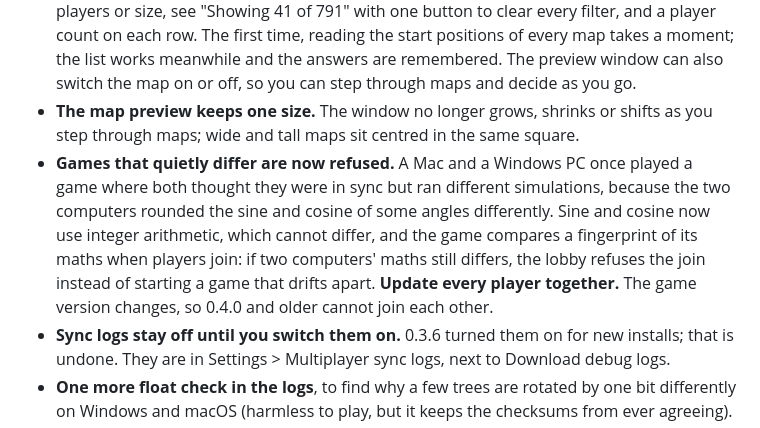
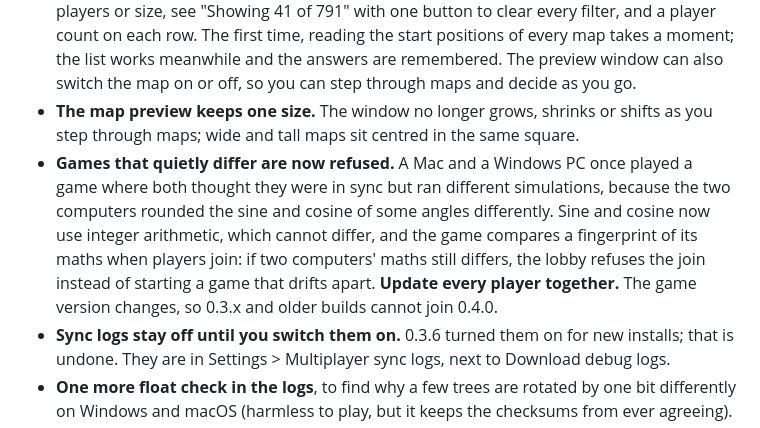
Before and after one commit to michaelmurfy/rallypoint, a Markdown page: docs/release-notes.md, the part around the change. Rendered like a GitHub page.

Commit message:
Release notes: which builds cannot join
Co-Authored-By: Claude Sonnet 5.5 <noreply@anthropic.com>

```diff
--- a/docs/release-notes.md
+++ b/docs/release-notes.md
@@ -4,7 +4,7 @@
 - **Calmer Settings and Online pages.** Settings is grouped (Game, Multiplayer, Rallypoint) with each setting on one line, its explanation on the left and its button or switch on the right. Buttons and fields share one height, the join form is two rows, and the explanations fold away.
 - **Easier to browse many maps.** Filter by number of players (2, 3, 4… or solo), sort by name, players or size, see "Showing 41 of 791" with one button to clear every filter, and a player count on each row. The first time, reading the start positions of every map takes a moment; the list works meanwhile and the answers are remembered. The preview window can also switch the map on or off, so you can step through maps and decide as you go.
 - **The map preview keeps one size.** The window no longer grows, shrinks or shifts as you step through maps; wide and tall maps sit centred in the same square.
-- **Games that quietly differ are now refused.** A Mac and a Windows PC once played a game where both thought they were in sync but ran different simulations, because the two computers rounded the sine and cosine of some angles differently. Sine and cosine now use integer arithmetic, which cannot differ, and the game compares a fingerprint of its maths when players join: if two computers' maths still differs, the lobby refuses the join instead of starting a game that drifts apart. **Update every player together.** The game version changes, so 0.4.0 and older cannot join each other.
+- **Games that quietly differ are now refused.** A Mac and a Windows PC once played a game where both thought they were in sync but ran different simulations, because the two computers rounded the sine and cosine of some angles differently. Sine and cosine now use integer arithmetic, which cannot differ, and the game compares a fingerprint of its maths when players join: if two computers' maths still differs, the lobby refuses the join instead of starting a game that drifts apart. **Update every player together.** The game version changes, so 0.3.x and older builds cannot join 0.4.0.
 - **Sync logs stay off until you switch them on.** 0.3.6 turned them on for new installs; that is undone. They are in Settings > Multiplayer sync logs, next to Download debug logs.
 - **One more float check in the logs**, to find why a few trees are rotated by one bit differently on Windows and macOS (harmless to play, but it keeps the checksums from ever agreeing).
 
```
